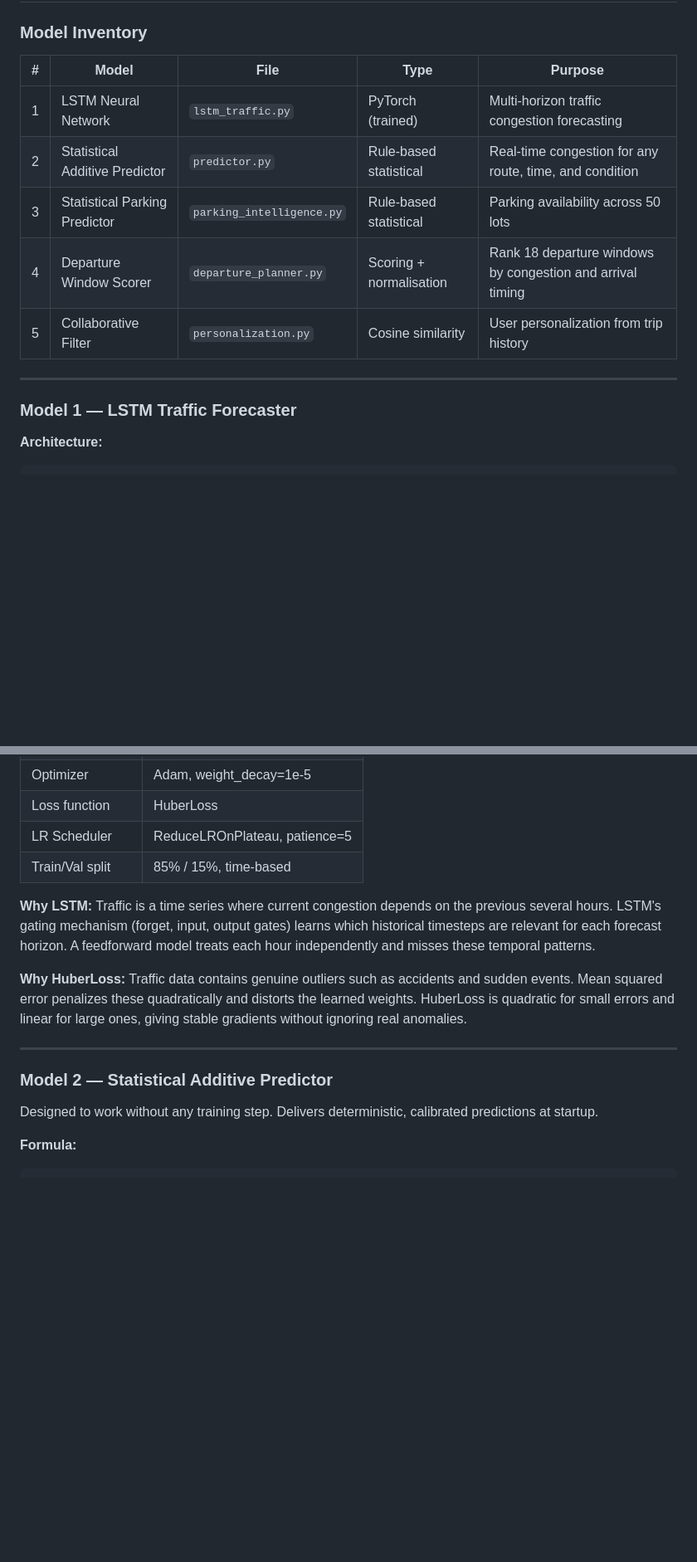
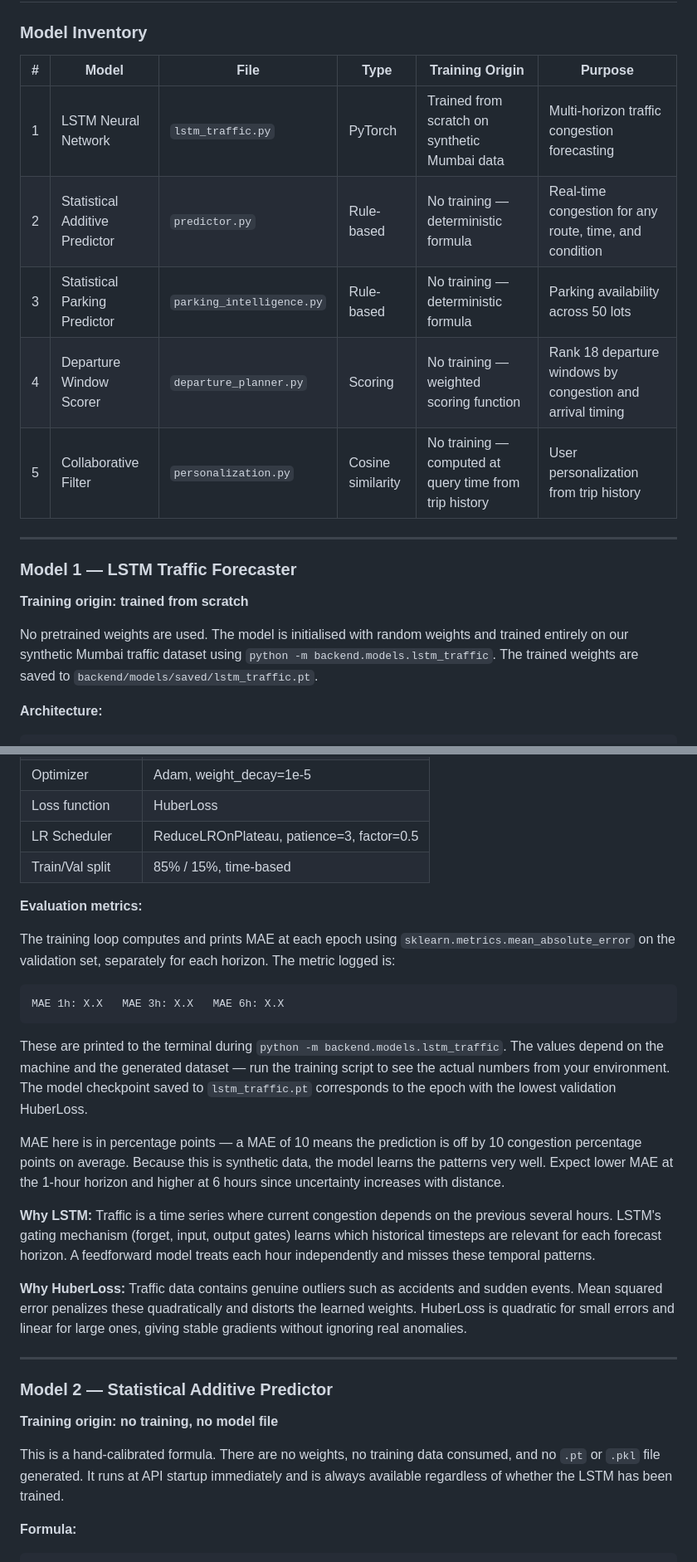
Before and after one commit to Jaggu04/TeamAjinkya_AIML_HORIZON26, a Markdown page: README.md, 2 parts joined by grey strips. Shown at 83% size. Rendered like a GitHub page; blank space fills up the shorter version.

````diff
--- a/README.md
+++ b/README.md
@@ -262,17 +260,21 @@ Loads saved PyTorch model and StandardScaler, feeds 24-hour sequence, outputs +1
 
 ### Model Inventory
 
-| # | Model | File | Type | Purpose |
-|---|---|---|---|---|
-| 1 | LSTM Neural Network | `lstm_traffic.py` | PyTorch (trained) | Multi-horizon traffic congestion forecasting |
-| 2 | Statistical Additive Predictor | `predictor.py` | Rule-based statistical | Real-time congestion for any route, time, and condition |
-| 3 | Statistical Parking Predictor | `parking_intelligence.py` | Rule-based statistical | Parking availability across 50 lots |
-| 4 | Departure Window Scorer | `departure_planner.py` | Scoring + normalisation | Rank 18 departure windows by congestion and arrival timing |
-| 5 | Collaborative Filter | `personalization.py` | Cosine similarity | User personalization from trip history |
+| # | Model | File | Type | Training Origin | Purpose |
+|---|---|---|---|---|---|
+| 1 | LSTM Neural Network | `lstm_traffic.py` | PyTorch | Trained from scratch on synthetic Mumbai data | Multi-horizon traffic congestion forecasting |
+| 2 | Statistical Additive Predictor | `predictor.py` | Rule-based | No training — deterministic formula | Real-time congestion for any route, time, and condition |
+| 3 | Statistical Parking Predictor | `parking_intelligence.py` | Rule-based | No training — deterministic formula | Parking availability across 50 lots |
+| 4 | Departure Window Scorer | `departure_planner.py` | Scoring | No training — weighted scoring function | Rank 18 departure windows by congestion and arrival timing |
+| 5 | Collaborative Filter | `personalization.py` | Cosine similarity | No training — computed at query time from trip history | User personalization from trip history |
 
 ---
 
 ### Model 1 — LSTM Traffic Forecaster
+
+**Training origin: trained from scratch**
+
+No pretrained weights are used. The model is initialised with random weights and trained entirely on our synthetic Mumbai traffic dataset using `python -m backend.models.lstm_traffic`. The trained weights are saved to `backend/models/saved/lstm_traffic.pt`.
 
 **Architecture:**
 
@@ -307,8 +309,20 @@ Output     [congestion_+1h, congestion_+3h, congestion_+6h]
 | Learning rate | 0.001 |
 | Optimizer | Adam, weight_decay=1e-5 |
 | Loss function | HuberLoss |
-| LR Scheduler | ReduceLROnPlateau, patience=5 |
+| LR Scheduler | ReduceLROnPlateau, patience=3, factor=0.5 |
 | Train/Val split | 85% / 15%, time-based |
+
+**Evaluation metrics:**
+
+The training loop computes and prints MAE at each epoch using `sklearn.metrics.mean_absolute_error` on the validation set, separately for each horizon. The metric logged is:
+
+```
+MAE 1h: X.X   MAE 3h: X.X   MAE 6h: X.X
+```
+
+These are printed to the terminal during `python -m backend.models.lstm_traffic`. The values depend on the machine and the generated dataset — run the training script to see the actual numbers from your environment. The model checkpoint saved to `lstm_traffic.pt` corresponds to the epoch with the lowest validation HuberLoss.
+
+MAE here is in percentage points — a MAE of 10 means the prediction is off by 10 congestion percentage points on average. Because this is synthetic data, the model learns the patterns very well. Expect lower MAE at the 1-hour horizon and higher at 6 hours since uncertainty increases with distance.
 
 **Why LSTM:** Traffic is a time series where current congestion depends on the previous several hours. LSTM's gating mechanism (forget, input, output gates) learns which historical timesteps are relevant for each forecast horizon. A feedforward model treats each hour independently and misses these temporal patterns.
 
@@ -318,7 +332,9 @@ Output     [congestion_+1h, congestion_+3h, congestion_+6h]
 
 ### Model 2 — Statistical Additive Predictor
 
-Designed to work without any training step. Delivers deterministic, calibrated predictions at startup.
+**Training origin: no training, no model file**
+
+This is a hand-calibrated formula. There are no weights, no training data consumed, and no `.pt` or `.pkl` file generated. It runs at API startup immediately and is always available regardless of whether the LSTM has been trained.
 
 **Formula:**
 
````
Also changed, not shown: other parts of README.md (+48 -3 lines).
